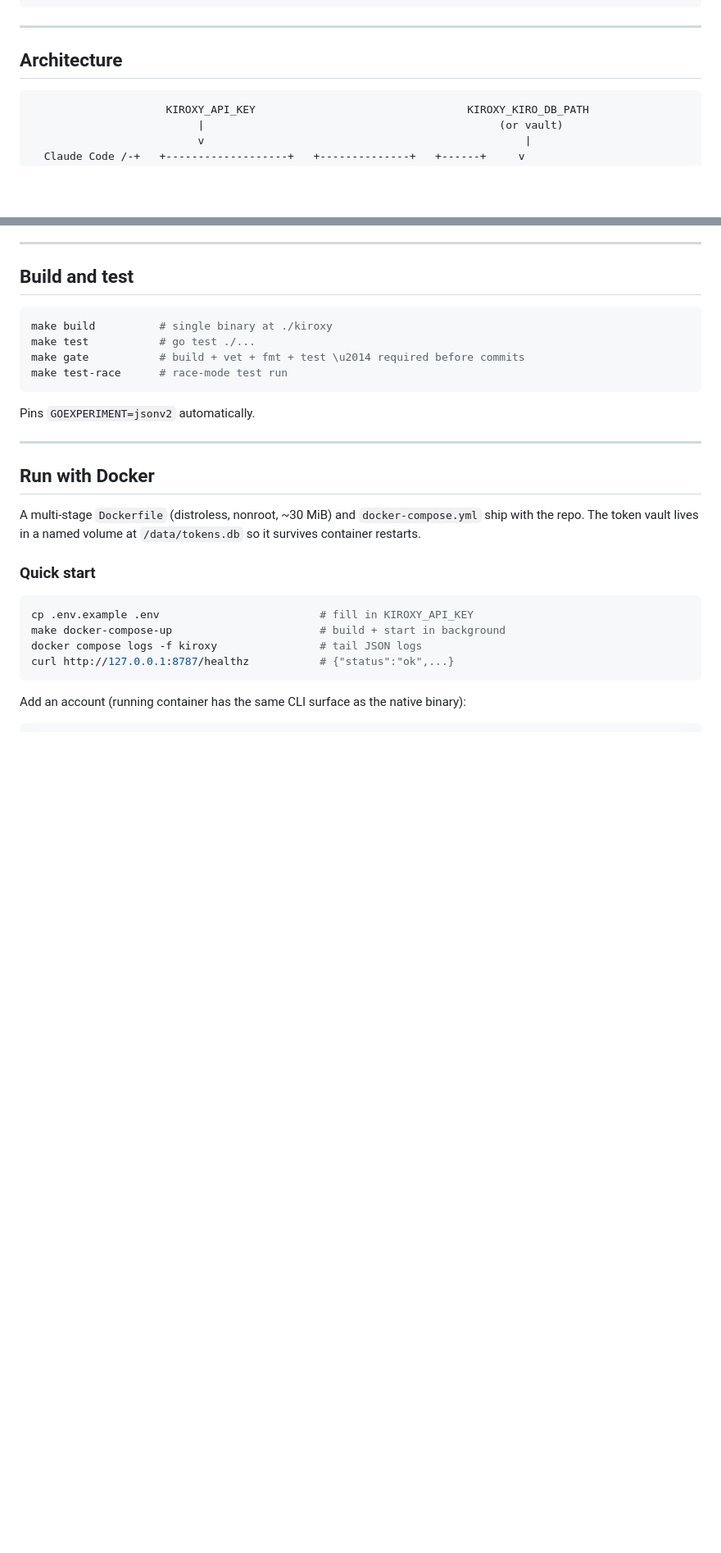
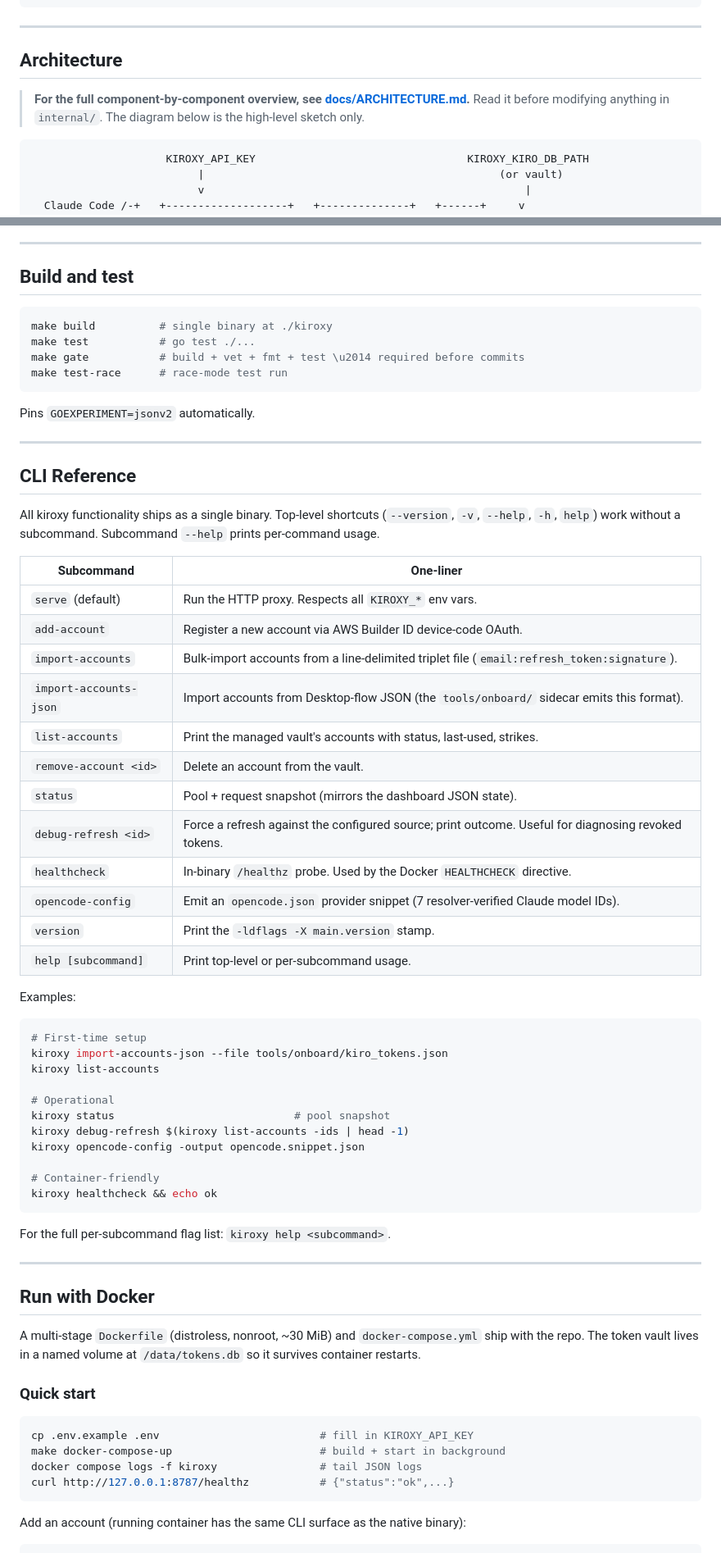
Before and after one commit to nopperabbo/kiroxy, a Markdown page: README.md, 2 parts joined by grey strips. Shown at 82% size. Drawn GitHub-style; blank space fills up the shorter version.

Commit message:
docs(readme): restructure with CLI reference, contributing, deep-doc links
- Status line bumped to v0.3.0 and cross-references the new
  CHANGELOG, ARCHITECTURE, and TROUBLESHOOTING documents.
- New 'CLI Reference' section: table of all 12 subcommands with
  one-line descriptions + example invocations (first-time setup,
  operational, container-friendly). Points at 'kiroxy help <sub>'
  for per-command flags.
- New 'Contributing' section: CI expectations, pre-commit steps,
  release workflow, conventional-commit style, anti-scope-creep
  note pointing to BACKLOG.md.
- Existing 'Architecture' section keeps the inline ASCII sketch
  but gets a banner pointing operators at docs/ARCHITECTURE.md
  as the canonical deep reference.
- Existing 'Troubleshooting' section keeps its short form but
  gets a banner pointing at docs/TROUBLESHOOTING.md for the full
  playbook.

Everything else is left as-is \u2014 Five-minute quickstart,
Environment variables, Endpoints, Build and test, Run with Docker,
Licensing, Links. Append + banner only; no existing prose was
rewritten.

````diff
--- a/README.md
+++ b/README.md
@@ -161,6 +161,11 @@ claude
 
 ## Architecture
 
+> **For the full component-by-component overview, see
+> [docs/ARCHITECTURE.md](./docs/ARCHITECTURE.md).** Read it before
+> modifying anything in `internal/`. The diagram below is the high-level
+> sketch only.
+
 ```
                      KIROXY_API_KEY                                 KIROXY_KIRO_DB_PATH
                           |                                              (or vault)
@@ -270,6 +279,47 @@ make test-race      # race-mode test run
 ```
 
 Pins `GOEXPERIMENT=jsonv2` automatically.
+
+---
+
+## CLI Reference
+
+All kiroxy functionality ships as a single binary. Top-level shortcuts
+(`--version`, `-v`, `--help`, `-h`, `help`) work without a subcommand.
+Subcommand `--help` prints per-command usage.
+
+| Subcommand | One-liner |
+|---|---|
+| `serve` (default) | Run the HTTP proxy. Respects all `KIROXY_*` env vars. |
+| `add-account` | Register a new account via AWS Builder ID device-code OAuth. |
+| `import-accounts` | Bulk-import accounts from a line-delimited triplet file (`email:refresh_token:signature`). |
+| `import-accounts-json` | Import accounts from Desktop-flow JSON (the `tools/onboard/` sidecar emits this format). |
+| `list-accounts` | Print the managed vault's accounts with status, last-used, strikes. |
+| `remove-account <id>` | Delete an account from the vault. |
+| `status` | Pool + request snapshot (mirrors the dashboard JSON state). |
+| `debug-refresh <id>` | Force a refresh against the configured source; print outcome. Useful for diagnosing revoked tokens. |
+| `healthcheck` | In-binary `/healthz` probe. Used by the Docker `HEALTHCHECK` directive. |
+| `opencode-config` | Emit an `opencode.json` provider snippet (7 resolver-verified Claude model IDs). |
+| `version` | Print the `-ldflags -X main.version` stamp. |
+| `help [subcommand]` | Print top-level or per-subcommand usage. |
+
+Examples:
+
+```bash
+# First-time setup
+kiroxy import-accounts-json --file tools/onboard/kiro_tokens.json
+kiroxy list-accounts
+
+# Operational
+kiroxy status                            # pool snapshot
+kiroxy debug-refresh $(kiroxy list-accounts -ids | head -1)
+kiroxy opencode-config -output opencode.snippet.json
+
+# Container-friendly
+kiroxy healthcheck && echo ok
+```
+
+For the full per-subcommand flag list: `kiroxy help <subcommand>`.
 
 ---
 
````
Also changed, not shown: other parts of README.md (+24 -1 lines).
